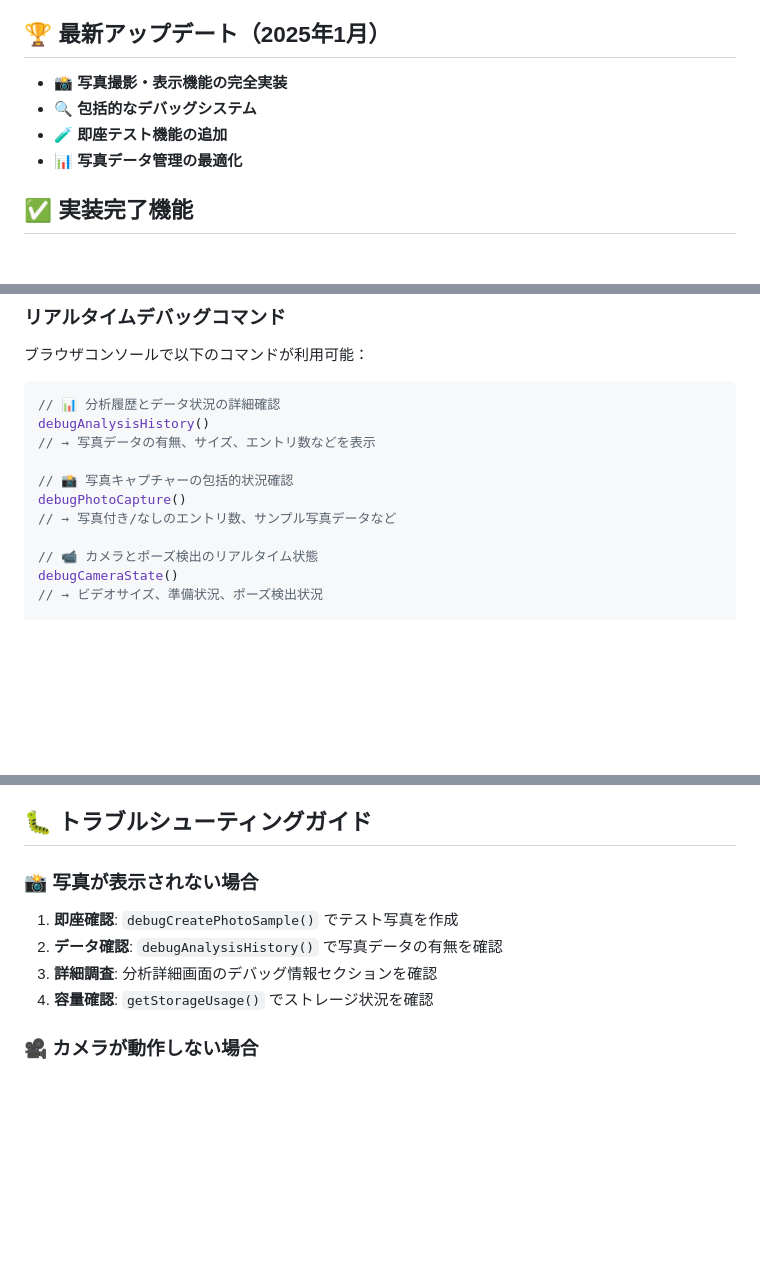
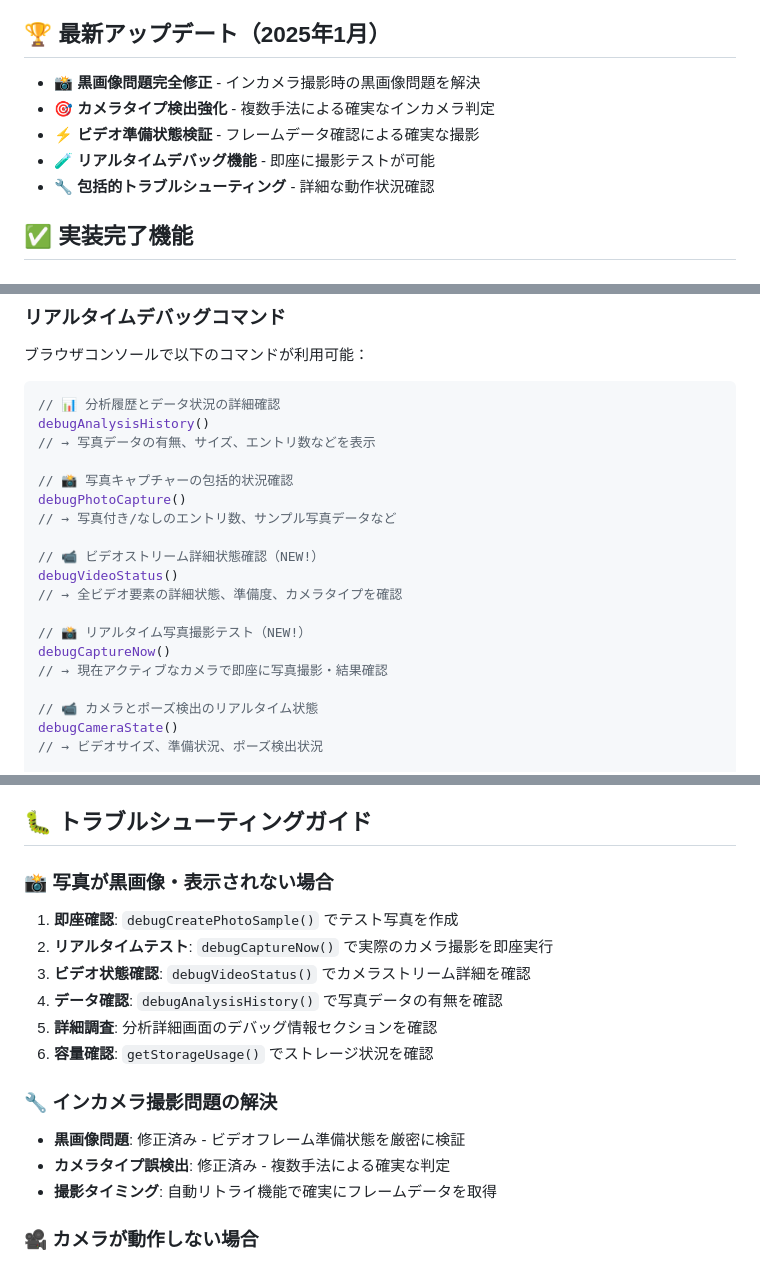
Before and after one commit to bclab2020/athletecore-pro-pwa, a Markdown page: README.md, 3 parts joined by grey strips. GitHub-like rendering; blank space fills up the shorter version.

```diff
--- a/README.md
+++ b/README.md
@@ -4,10 +4,11 @@
 AI MediaPipeを活用したリアルタイム姿勢分析PWA（Progressive Web App）。アスリートの姿勢・動作分析を提供し、パフォーマンス向上をサポートします。
 
 ## 🏆 **最新アップデート（2025年1月）**
-- **📸 写真撮影・表示機能の完全実装**
-- **🔍 包括的なデバッグシステム**
-- **🧪 即座テスト機能の追加**
-- **📊 写真データ管理の最適化**
+- **📸 黒画像問題完全修正** - インカメラ撮影時の黒画像問題を解決
+- **🎯 カメラタイプ検出強化** - 複数手法による確実なインカメラ判定
+- **⚡ ビデオ準備状態検証** - フレームデータ確認による確実な撮影
+- **🧪 リアルタイムデバッグ機能** - 即座に撮影テストが可能
+- **🔧 包括的トラブルシューティング** - 詳細な動作状況確認
 
 ## ✅ 実装完了機能
 
@@ -107,6 +108,14 @@ debugAnalysisHistory()
 debugPhotoCapture()
 // → 写真付き/なしのエントリ数、サンプル写真データなど
 
+// 📹 ビデオストリーム詳細状態確認（NEW!）
+debugVideoStatus()
+// → 全ビデオ要素の詳細状態、準備度、カメラタイプを確認
+
+// 📸 リアルタイム写真撮影テスト（NEW!）
+debugCaptureNow()
+// → 現在アクティブなカメラで即座に写真撮影・結果確認
+
 // 📹 カメラとポーズ検出のリアルタイム状態
 debugCameraState()
 // → ビデオサイズ、準備状況、ポーズ検出状況
@@ -127,11 +136,18 @@ debugCreatePhotoSample()
 
 ## 🐛 **トラブルシューティングガイド**
 
-### 📸 **写真が表示されない場合**
+### 📸 **写真が黒画像・表示されない場合**
 1. **即座確認**: `debugCreatePhotoSample()` でテスト写真を作成
-2. **データ確認**: `debugAnalysisHistory()` で写真データの有無を確認
-3. **詳細調査**: 分析詳細画面のデバッグ情報セクションを確認
-4. **容量確認**: `getStorageUsage()` でストレージ状況を確認
+2. **リアルタイムテスト**: `debugCaptureNow()` で実際のカメラ撮影を即座実行
+3. **ビデオ状態確認**: `debugVideoStatus()` でカメラストリーム詳細を確認
+4. **データ確認**: `debugAnalysisHistory()` で写真データの有無を確認
+5. **詳細調査**: 分析詳細画面のデバッグ情報セクションを確認
+6. **容量確認**: `getStorageUsage()` でストレージ状況を確認
+
+### 🔧 **インカメラ撮影問題の解決**
+- **黒画像問題**: 修正済み - ビデオフレーム準備状態を厳密に検証
+- **カメラタイプ誤検出**: 修正済み - 複数手法による確実な判定
+- **撮影タイミング**: 自動リトライ機能で確実にフレームデータを取得
 
 ### 🎥 **カメラが動作しない場合**
 1. **権限確認**: カメラアクセス権限の許可
```
